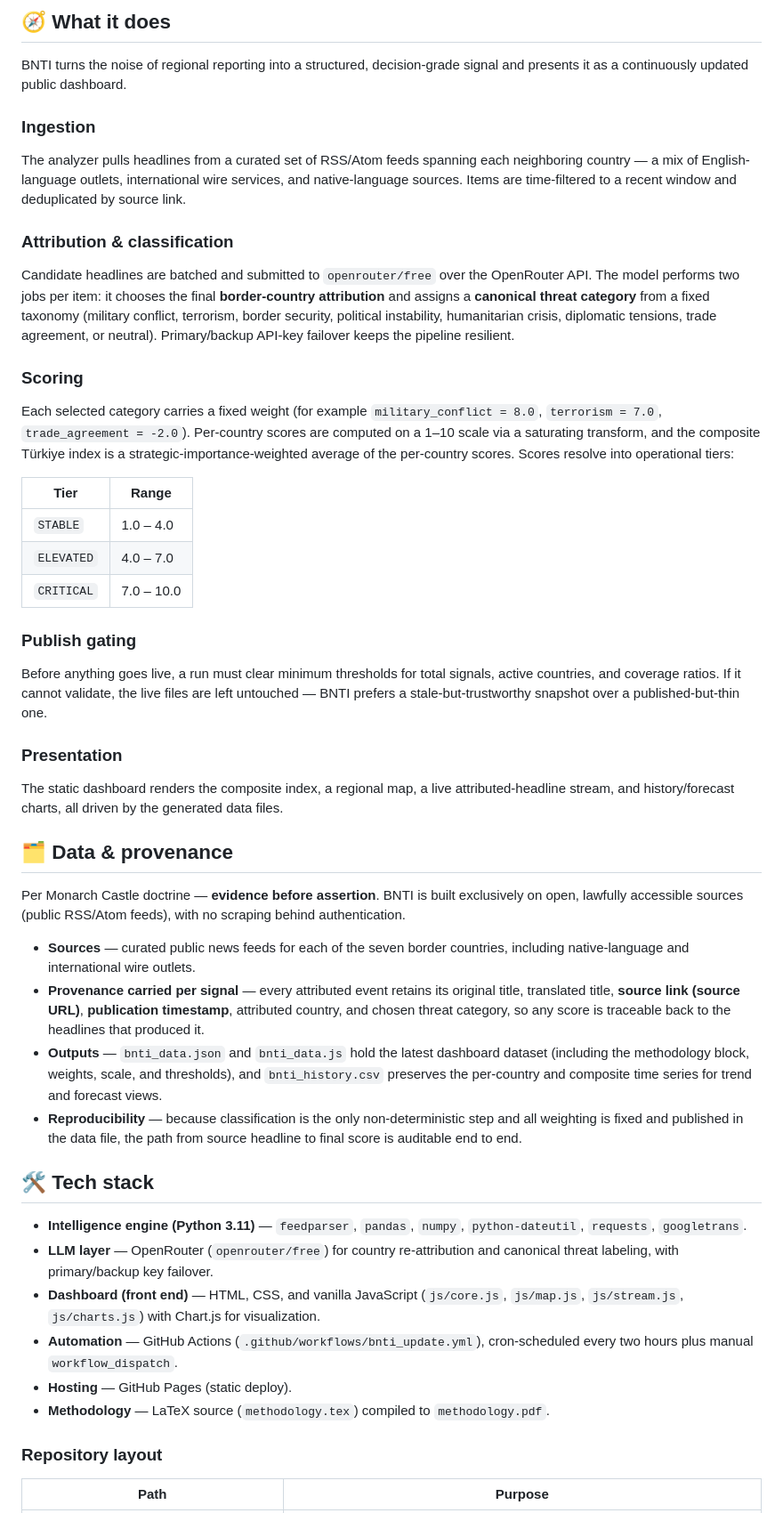
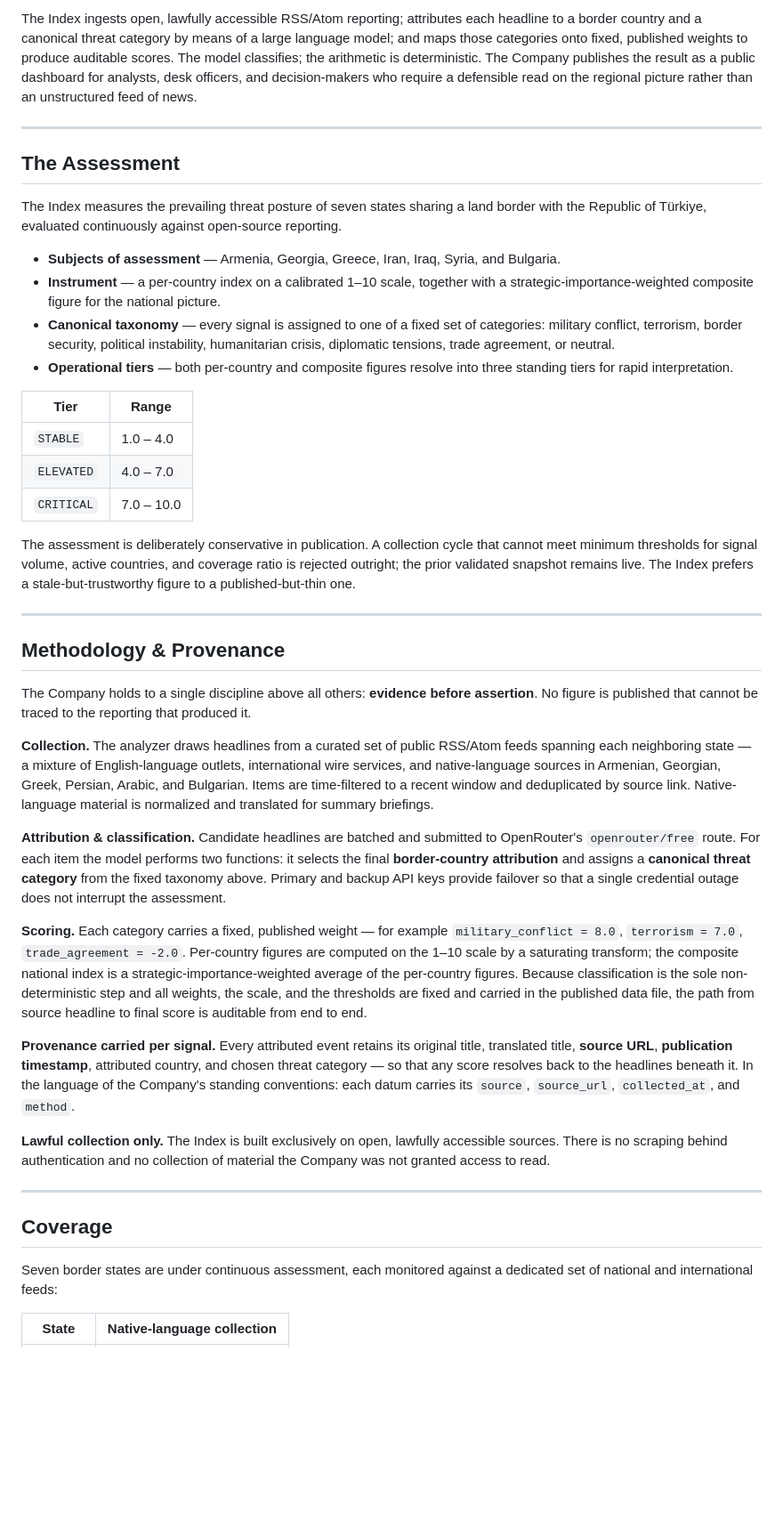
Before and after one commit to akgularda/border-neighbor-threat-index, a Markdown page: README.md, the part around one of its changes. Shown at 89% size. Drawn GitHub-style; blank space fills up the shorter version.

```diff
--- a/README.md
+++ b/README.md
@@ -37,15 +24,16 @@
 
-## 🧭 What it does
-BNTI turns the noise of regional reporting into a structured, decision-grade signal and presents it as a continuously updated public dashboard.
+The Index ingests open, lawfully accessible RSS/Atom reporting; attributes each headline to a border country and a canonical threat category by means of a large language model; and maps those categories onto fixed, published weights to produce auditable scores. The model classifies; the arithmetic is deterministic. The Company publishes the result as a public dashboard for analysts, desk officers, and decision-makers who require a defensible read on the regional picture rather than an unstructured feed of news.
 
-### Ingestion
-The analyzer pulls headlines from a curated set of RSS/Atom feeds spanning each neighboring country — a mix of English-language outlets, international wire services, and native-language sources. Items are time-filtered to a recent window and deduplicated by source link.
+---
 
-### Attribution & classification
-Candidate headlines are batched and submitted to `openrouter/free` over the OpenRouter API. The model performs two jobs per item: it chooses the final **border-country attribution** and assigns a **canonical threat category** from a fixed taxonomy (military conflict, terrorism, border security, political instability, humanitarian crisis, diplomatic tensions, trade agreement, or neutral). Primary/backup API-key failover keeps the pipeline resilient.
+## The Assessment
 
-### Scoring
-Each selected category carries a fixed weight (for example `military_conflict = 8.0`, `terrorism = 7.0`, `trade_agreement = -2.0`). Per-country scores are computed on a 1–10 scale via a saturating transform, and the composite Türkiye index is a strategic-importance-weighted average of the per-country scores. Scores resolve into operational tiers:
+The Index measures the prevailing threat posture of seven states sharing a land border with the Republic of Türkiye, evaluated continuously against open-source reporting.
+
+- **Subjects of assessment** — Armenia, Georgia, Greece, Iran, Iraq, Syria, and Bulgaria.
+- **Instrument** — a per-country index on a calibrated 1–10 scale, together with a strategic-importance-weighted composite figure for the national picture.
+- **Canonical taxonomy** — every signal is assigned to one of a fixed set of categories: military conflict, terrorism, border security, political instability, humanitarian crisis, diplomatic tensions, trade agreement, or neutral.
+- **Operational tiers** — both per-country and composite figures resolve into three standing tiers for rapid interpretation.
 
 | Tier | Range |
 |---|---|
@@ -53,28 +41,29 @@ Each selected category carries a fixed weight (for example `military_conflict =
 | `ELEVATED` | 4.0 – 7.0 |
 | `CRITICAL` | 7.0 – 10.0 |
 
-### Publish gating
-Before anything goes live, a run must clear minimum thresholds for total signals, active countries, and coverage ratios. If it cannot validate, the live files are left untouched — BNTI prefers a stale-but-trustworthy snapshot over a published-but-thin one.
+The assessment is deliberately conservative in publication. A collection cycle that cannot meet minimum thresholds for signal volume, active countries, and coverage ratio is rejected outright; the prior validated snapshot remains live. The Index prefers a stale-but-trustworthy figure to a published-but-thin one.
 
-### Presentation
-The static dashboard renders the composite index, a regional map, a live attributed-headline stream, and history/forecast charts, all driven by the generated data files.
+---
 
-## 🗂️ Data & provenance
-Per Monarch Castle doctrine — **evidence before assertion**. BNTI is built exclusively on open, lawfully accessible sources (public RSS/Atom feeds), with no scraping behind authentication.
+## Methodology & Provenance
 
-- **Sources** — curated public news feeds for each of the seven border countries, including native-language and international wire outlets.
-- **Provenance carried per signal** — every attributed event retains its original title, translated title, **source link (source URL)**, **publication timestamp**, attributed country, and chosen threat category, so any score is traceable back to the headlines that produced it.
-- **Outputs** — `bnti_data.json` and `bnti_data.js` hold the latest dashboard dataset (including the methodology block, weights, scale, and thresholds), and `bnti_history.csv` preserves the per-country and composite time series for trend and forecast views.
-- **Reproducibility** — because classification is the only non-deterministic step and all weighting is fixed and published in the data file, the path from source headline to final score is auditable end to end.
+The Company holds to a single discipline above all others: **evidence before assertion**. No figure is published that cannot be traced to the reporting that produced it.
 
-## 🛠️ Tech stack
-- **Intelligence engine (Python 3.11)** — `feedparser`, `pandas`, `numpy`, `python-dateutil`, `requests`, `googletrans`.
-- **LLM layer** — OpenRouter (`openrouter/free`) for country re-attribution and canonical threat labeling, with primary/backup key failover.
-- **Dashboard (front end)** — HTML, CSS, and vanilla JavaScript (`js/core.js`, `js/map.js`, `js/stream.js`, `js/charts.js`) with Chart.js for visualization.
-- **Automation** — GitHub Actions (`.github/workflows/bnti_update.yml`), cron-scheduled every two hours plus manual `workflow_dispatch`.
-- **Hosting** — GitHub Pages (static deploy).
-- **Methodology** — LaTeX source (`methodology.tex`) compiled to `methodology.pdf`.
+**Collection.** The analyzer draws headlines from a curated set of public RSS/Atom feeds spanning each neighboring state — a mixture of English-language outlets, international wire services, and native-language sources in Armenian, Georgian, Greek, Persian, Arabic, and Bulgarian. Items are time-filtered to a recent window and deduplicated by source link. Native-language material is normalized and translated for summary briefings.
 
-### Repository layout
-| Path | Purpose |
+**Attribution & classification.** Candidate headlines are batched and submitted to OpenRouter's `openrouter/free` route. For each item the model performs two functions: it selects the final **border-country attribution** and assigns a **canonical threat category** from the fixed taxonomy above. Primary and backup API keys provide failover so that a single credential outage does not interrupt the assessment.
+
+**Scoring.** Each category carries a fixed, published weight — for example `military_conflict = 8.0`, `terrorism = 7.0`, `trade_agreement = -2.0`. Per-country figures are computed on the 1–10 scale by a saturating transform; the composite national index is a strategic-importance-weighted average of the per-country figures. Because classification is the sole non-deterministic step and all weights, the scale, and the thresholds are fixed and carried in the published data file, the path from source headline to final score is auditable from end to end.
+
+**Provenance carried per signal.** Every attributed event retains its original title, translated title, **source URL**, **publication timestamp**, attributed country, and chosen threat category — so that any score resolves back to the headlines beneath it. In the language of the Company's standing conventions: each datum carries its `source`, `source_url`, `collected_at`, and `method`.
+
+**Lawful collection only.** The Index is built exclusively on open, lawfully accessible sources. There is no scraping behind authentication and no collection of material the Company was not granted access to read.
+
+---
+
+## Coverage
+
+Seven border states are under continuous assessment, each monitored against a dedicated set of national and international feeds:
+
+| State | Native-language collection |
 |---|---|
```
Also changed, not shown: other parts of README.md (+78 -47 lines).
